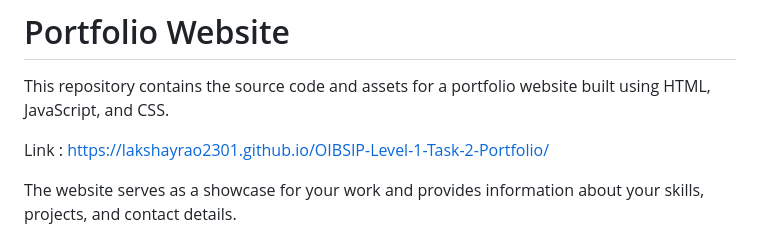
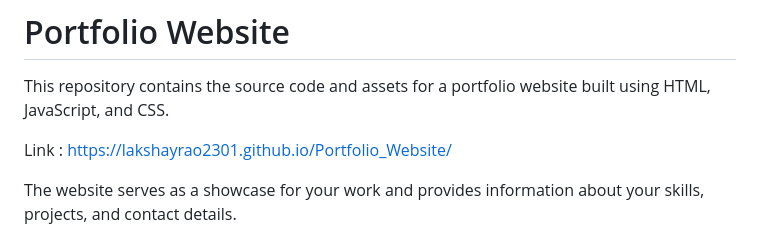
Before and after one commit to lakshayrao2301/OIBSIP, a Markdown page: README.md, the part around the change. Drawn GitHub-style.

```diff
--- a/README.md
+++ b/README.md
@@ -7,7 +7,7 @@ This was a website built to showcase my technical skills, web design skills.
 # Portfolio Website
 This repository contains the source code and assets for a portfolio website built using HTML, JavaScript, and CSS.
 
-Link : https://lakshayrao2301.github.io/OIBSIP-Level-1-Task-2-Portfolio/
+Link : https://lakshayrao2301.github.io/Portfolio_Website/
 
 The website serves as a showcase for your work and provides information about your skills, projects, and contact details.
 
```
